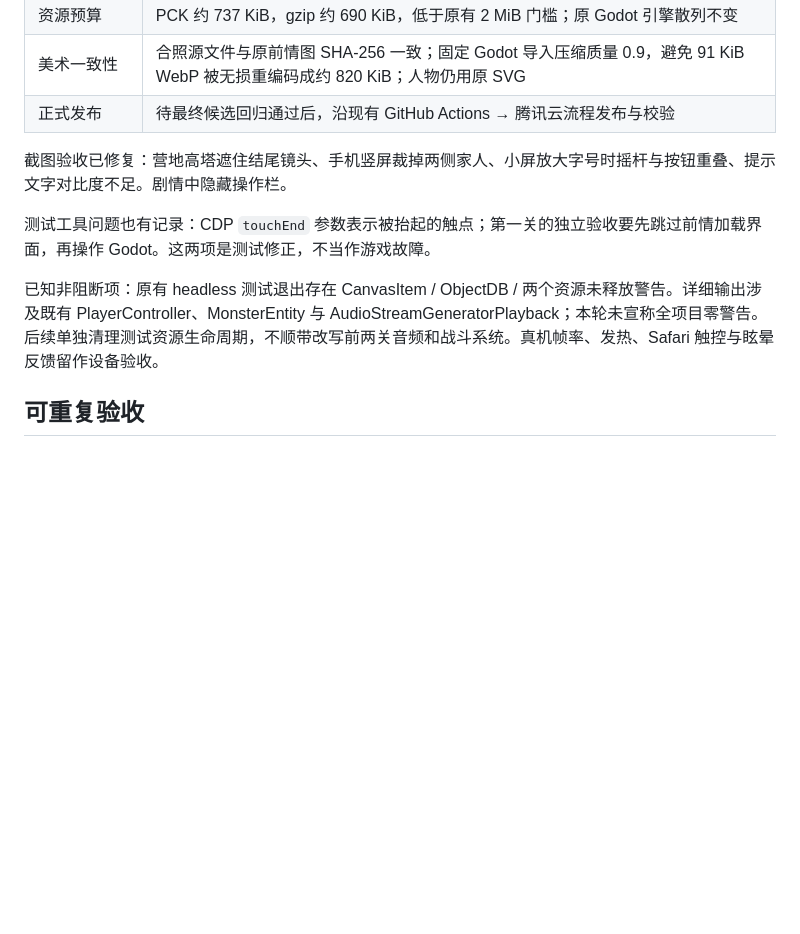
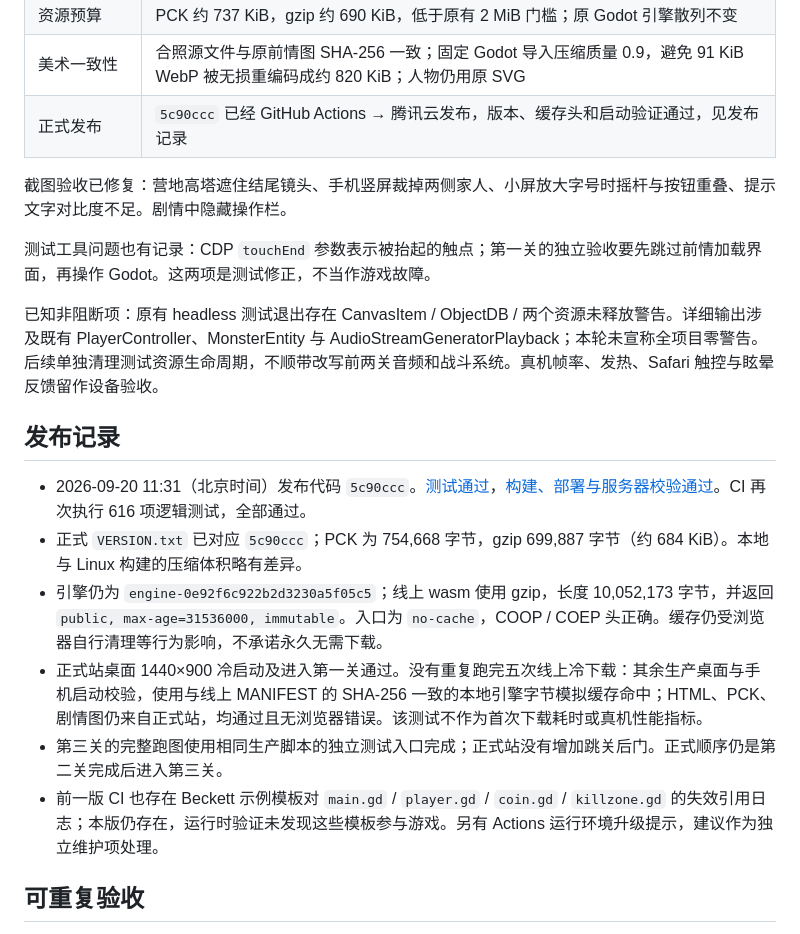
Before and after one commit to GongDeejay/dunhuang-maze, a Markdown page: docs/third-chapter-development.md, the part around the change. Drawn GitHub-style; blank space fills up the shorter version.

Commit message:
Record third chapter release and production verification

```diff
--- a/docs/third-chapter-development.md
+++ b/docs/third-chapter-development.md
@@ -38,13 +38,22 @@ M1：本机 Chrome 桌面无头浏览器已显示 3D 场景并用真实按键走
 | 首屏与窗口 | 3 个前情剧情配置、下载失败、禁用存储，以及 5 个窗口/字号配置通过 |
 | 资源预算 | PCK 约 737 KiB，gzip 约 690 KiB，低于原有 2 MiB 门槛；原 Godot 引擎散列不变 |
 | 美术一致性 | 合照源文件与原前情图 SHA-256 一致；固定 Godot 导入压缩质量 0.9，避免 91 KiB WebP 被无损重编码成约 820 KiB；人物仍用原 SVG |
-| 正式发布 | 待最终候选回归通过后，沿现有 GitHub Actions → 腾讯云流程发布与校验 |
+| 正式发布 | `5c90ccc` 已经 GitHub Actions → 腾讯云发布，版本、缓存头和启动验证通过，见发布记录 |
 
 截图验收已修复：营地高塔遮住结尾镜头、手机竖屏裁掉两侧家人、小屏放大字号时摇杆与按钮重叠、提示文字对比度不足。剧情中隐藏操作栏。
 
 测试工具问题也有记录：CDP `touchEnd` 参数表示被抬起的触点；第一关的独立验收要先跳过前情加载界面，再操作 Godot。这两项是测试修正，不当作游戏故障。
 
 已知非阻断项：原有 headless 测试退出存在 CanvasItem / ObjectDB / 两个资源未释放警告。详细输出涉及既有 PlayerController、MonsterEntity 与 AudioStreamGeneratorPlayback；本轮未宣称全项目零警告。后续单独清理测试资源生命周期，不顺带改写前两关音频和战斗系统。真机帧率、发热、Safari 触控与眩晕反馈留作设备验收。
+
+## 发布记录
+
+- 2026-09-20 11:31（北京时间）发布代码 `5c90ccc`。[测试通过](https://github.com/GongDeejay/dunhuang-maze/actions/runs/35486772089)，[构建、部署与服务器校验通过](https://github.com/GongDeejay/dunhuang-maze/actions/runs/35486772113)。CI 再次执行 616 项逻辑测试，全部通过。
+- 正式 `VERSION.txt` 已对应 `5c90ccc`；PCK 为 754,668 字节，gzip 699,887 字节（约 684 KiB）。本地与 Linux 构建的压缩体积略有差异。
+- 引擎仍为 `engine-0e92f6c922b2d3230a5f05c5`；线上 wasm 使用 gzip，长度 10,052,173 字节，并返回 `public, max-age=31536000, immutable`。入口为 `no-cache`，COOP / COEP 头正确。缓存仍受浏览器自行清理等行为影响，不承诺永久无需下载。
+- 正式站桌面 1440×900 冷启动及进入第一关通过。没有重复跑完五次线上冷下载：其余生产桌面与手机启动校验，使用与线上 MANIFEST 的 SHA-256 一致的本地引擎字节模拟缓存命中；HTML、PCK、剧情图仍来自正式站，均通过且无浏览器错误。该测试不作为首次下载耗时或真机性能指标。
+- 第三关的完整跑图使用相同生产脚本的独立测试入口完成；正式站没有增加跳关后门。正式顺序仍是第二关完成后进入第三关。
+- 前一版 CI 也存在 Beckett 示例模板对 `main.gd` / `player.gd` / `coin.gd` / `killzone.gd` 的失效引用日志；本版仍存在，运行时验证未发现这些模板参与游戏。另有 Actions 运行环境升级提示，建议作为独立维护项处理。
 
 ## 可重复验收
 
```
